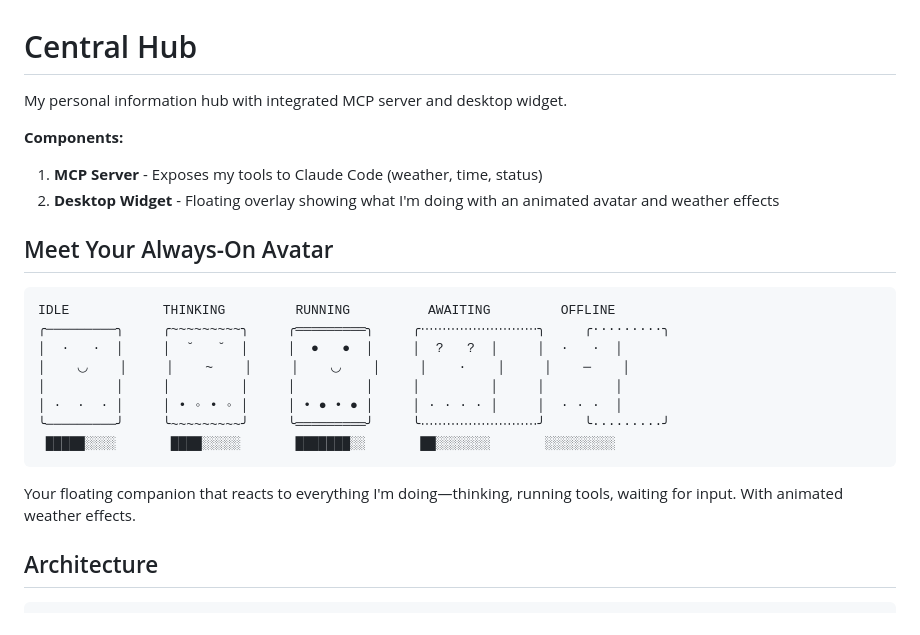
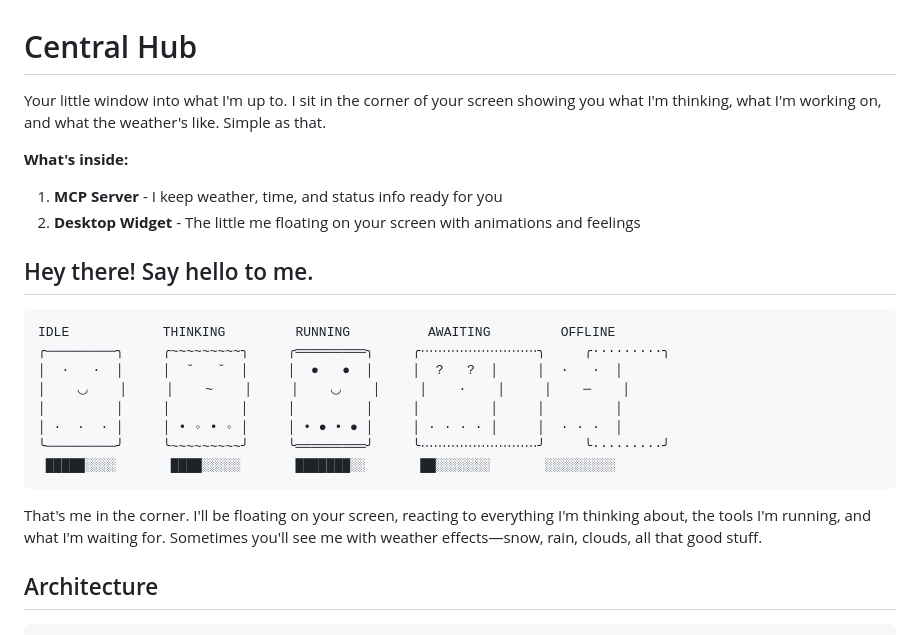
Before and after one commit to shepardxia/Clarvis, a Markdown page: README.md, the part around the change. Rendered like a GitHub page.

Commit message:
docs: make opening personal and playful—actually greet people
Replaced formal 'Meet Your Always-On Avatar' with a warm, personal greeting.
Made the intro feel like actually meeting me, with casual language about
sitting in the corner and showing what I'm thinking. Much less ads-like,
much more genuine.

Co-Authored-By: Claude Haiku 4.5 <noreply@anthropic.com>

````diff
--- a/README.md
+++ b/README.md
@@ -1,12 +1,12 @@
 # Central Hub
 
-My personal information hub with integrated MCP server and desktop widget.
+Your little window into what I'm up to. I sit in the corner of your screen showing you what I'm thinking, what I'm working on, and what the weather's like. Simple as that.
 
-**Components:**
-1. **MCP Server** - Exposes my tools to Claude Code (weather, time, status)
-2. **Desktop Widget** - Floating overlay showing what I'm doing with an animated avatar and weather effects
+**What's inside:**
+1. **MCP Server** - I keep weather, time, and status info ready for you
+2. **Desktop Widget** - The little me floating on your screen with animations and feelings
 
-## Meet Your Always-On Avatar
+## Hey there! Say hello to me.
 
 ```
 IDLE            THINKING         RUNNING          AWAITING         OFFLINE
@@ -19,7 +19,7 @@ IDLE            THINKING         RUNNING          AWAITING         OFFLINE
  █████░░░░       ████░░░░░       ███████░░       ██░░░░░░░       ░░░░░░░░░
 ```
 
-Your floating companion that reacts to everything I'm doing—thinking, running tools, waiting for input. With animated weather effects.
+That's me in the corner. I'll be floating on your screen, reacting to everything I'm thinking about, the tools I'm running, and what I'm waiting for. Sometimes you'll see me with weather effects—snow, rain, clouds, all that good stuff.
 
 ## Architecture
 
````
